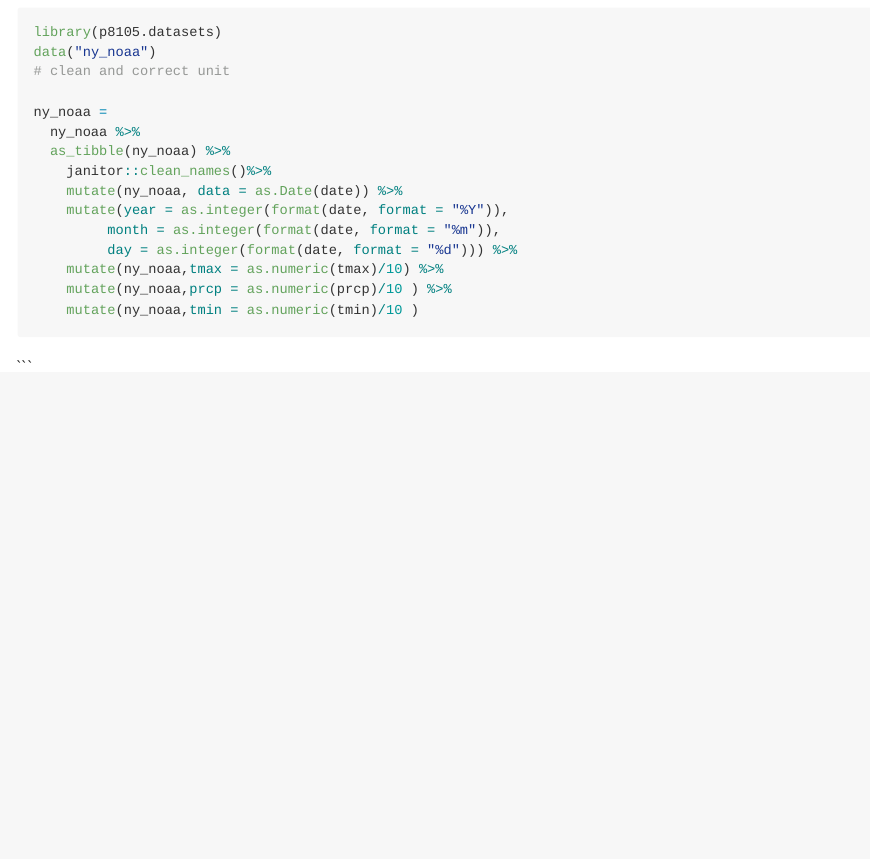
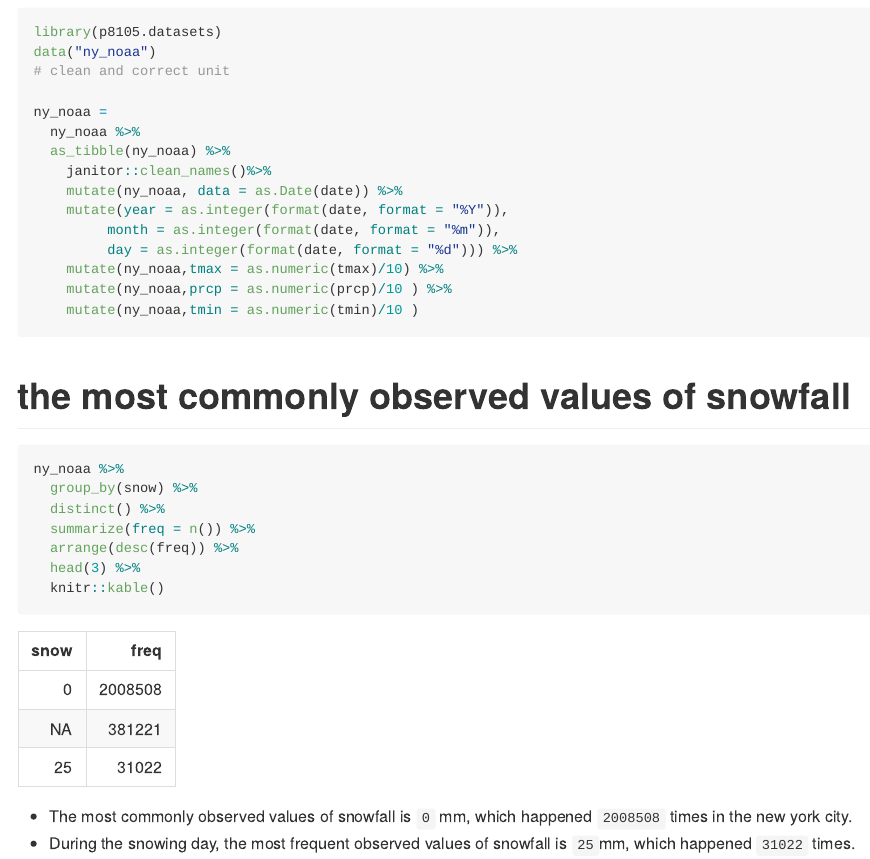
Before and after one commit to xiaof2/p8105_fx2184_hw3, an R Markdown document (fx2184_hw3.Rmd): the page in a window 1100 px wide, from 6700 px down. The pictures show the output file fx2184_hw3.md that the author committed with the source, drawn offline in the style of GitHub; long lines of code are wrapped.

Commit message:
most commeonly snowfall in problem 3

````diff
--- a/fx2184_hw3.Rmd
+++ b/fx2184_hw3.Rmd
@@ -151,3 +151,33 @@ accel %>%
 
 
 # problem 3
+```{r warning=FALSE}
+library(p8105.datasets)
+data("ny_noaa")
+# clean and correct unit
+
+ny_noaa =
+  ny_noaa %>%
+  as_tibble(ny_noaa) %>%
+    janitor::clean_names()%>%
+    mutate(ny_noaa, data = as.Date(date)) %>%
+    mutate(year = as.integer(format(date, format = "%Y")),
+         month = as.integer(format(date, format = "%m")),
+         day = as.integer(format(date, format = "%d"))) %>%
+    mutate(ny_noaa,tmax = as.numeric(tmax)/10) %>%
+    mutate(ny_noaa,prcp = as.numeric(prcp)/10 ) %>%
+    mutate(ny_noaa,tmin = as.numeric(tmin)/10 )
+```
+
+# the most commonly observed values of snowfall
+```{r}
+ny_noaa %>%
+  group_by(snow) %>%
+  distinct() %>%
+  summarize(freq = n()) %>%
+  arrange(desc(freq)) %>%
+  head(3) %>%
+  knitr::kable()
+```
+* The most commonly observed values of snowfall is `0` mm, which happened `2008508` times in the new york city.
+* During the snowing day, the most frequent observed values of snowfall is `25`mm, which happened `31022` times.
````
Also changed, not shown: fx2184_hw3.md, fx2184_hw3.Rmd (4 more changed lines).
